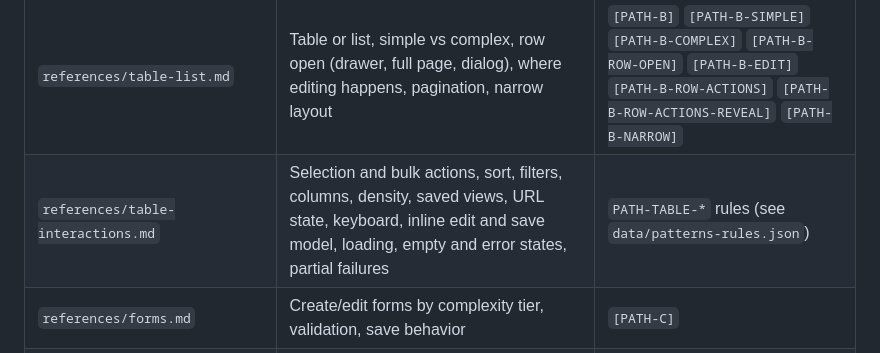
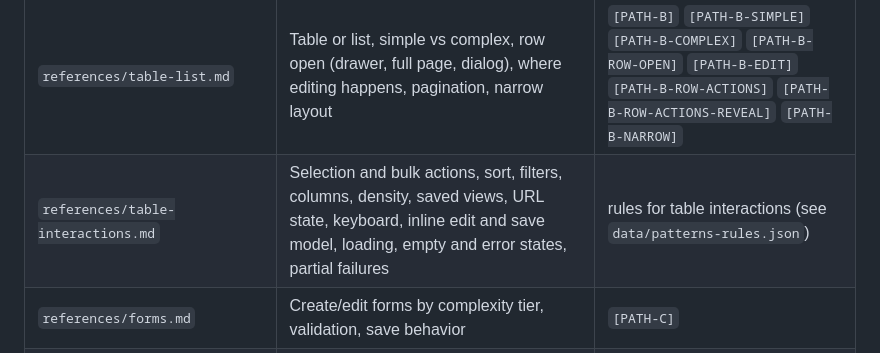
Before and after one commit to ommakes/Skills, a Markdown page: vois-patterns/SKILL.md, the part around the change. Drawn GitHub-style.

Commit message:
Describe table rules without a wildcard ID in prose
Co-Authored-By: Claude Sonnet 5.5 <noreply@anthropic.com>
Claude-Session: https://claude.ai/code/session_015Qtcw4hDrMJoZdCJnWajCv

```diff
--- a/vois-patterns/SKILL.md
+++ b/vois-patterns/SKILL.md
@@ -104,7 +104,7 @@ existing paths.
 | `references/settings-pages.md` | Profile, workspace, billing, notifications, members sections; view/edit state | `[PATH-A]` |
 | `references/settings-interactions.md` | Save model, notifications, members, integrations, removal, danger zone, email change with one-time code | rules for settings interactions (see `data/patterns-rules.json`) |
 | `references/table-list.md` | Table or list, simple vs complex, row open (drawer, full page, dialog), where editing happens, pagination, narrow layout | `[PATH-B]` `[PATH-B-SIMPLE]` `[PATH-B-COMPLEX]` `[PATH-B-ROW-OPEN]` `[PATH-B-EDIT]` `[PATH-B-ROW-ACTIONS]` `[PATH-B-ROW-ACTIONS-REVEAL]` `[PATH-B-NARROW]` |
-| `references/table-interactions.md` | Selection and bulk actions, sort, filters, columns, density, saved views, URL state, keyboard, inline edit and save model, loading, empty and error states, partial failures | `PATH-TABLE-*` rules (see `data/patterns-rules.json`) |
+| `references/table-interactions.md` | Selection and bulk actions, sort, filters, columns, density, saved views, URL state, keyboard, inline edit and save model, loading, empty and error states, partial failures | rules for table interactions (see `data/patterns-rules.json`) |
 | `references/forms.md` | Create/edit forms by complexity tier, validation, save behavior | `[PATH-C]` |
 | `references/form-field-groups.md` | Field widths, columns, spacing, name, address, phone, email, one-time code, auto-growing textareas, AI chat input | rules for form field groups (see `data/patterns-rules.json`) |
 | `references/dialogs-and-action-sheets.md` | Modal vs action sheet by breakpoint, confirmation/selection dialogs | `[PATH-D]` `[PATH-D-SIZE]` |
```
Also changed, not shown: vois-patterns/references/table-list.md (+1 -1 lines).
